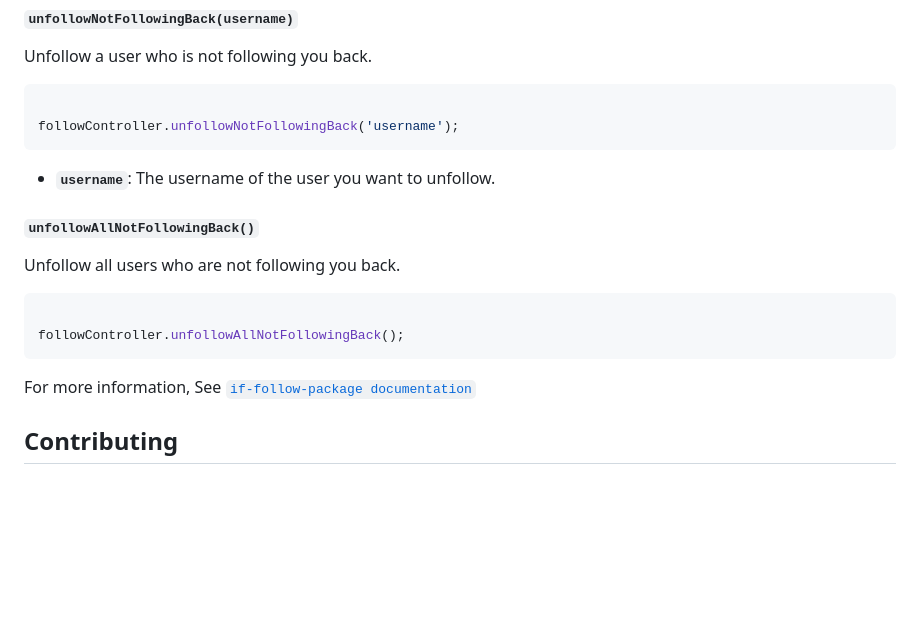
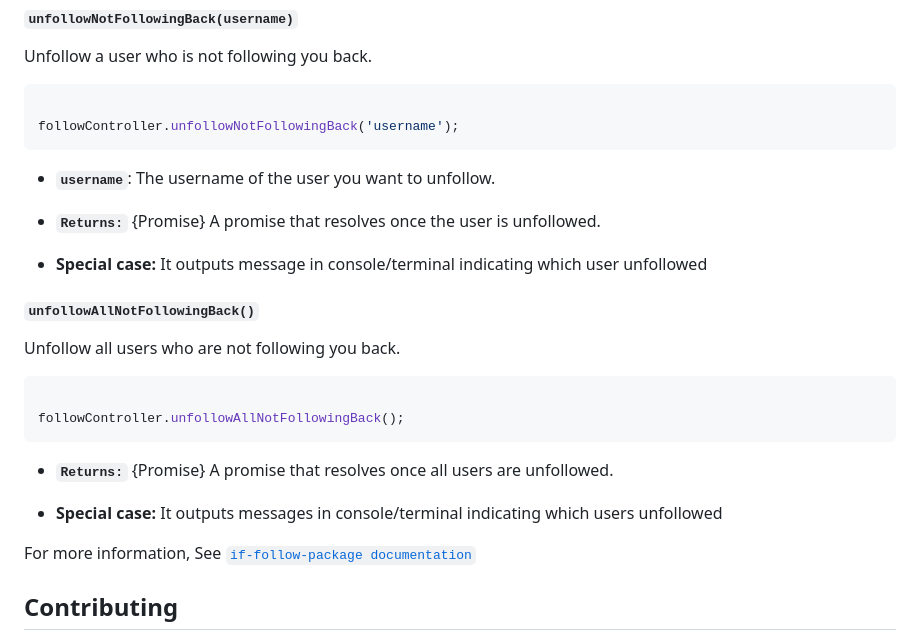
Before and after one commit to farhan7reza7/if-follow-package, a Markdown page: README.md, the part around the change. Drawn GitHub-style; blank space fills up the shorter version.

Commit message:
Update README.md
working on version 1.0.0

````diff
--- a/README.md
+++ b/README.md
@@ -370,6 +370,10 @@ followController.unfollowNotFollowingBack('username');
 ```
 *   **`username`**: The username of the user you want to unfollow.
 
+*   **`Returns:`**  {Promise<void>} A promise that resolves once the user is unfollowed.
+
+*   **Special case:** It outputs message in console/terminal indicating which user unfollowed
+
 ##### `unfollowAllNotFollowingBack()`
 
 Unfollow all users who are not following you back.
@@ -378,6 +382,9 @@ Unfollow all users who are not following you back.
 
 followController.unfollowAllNotFollowingBack();
 ```
+*   **`Returns:`** {Promise<void>} A promise that resolves once all users are unfollowed.
+
+*   **Special case:** It outputs messages in console/terminal indicating which users unfollowed
 
 For more information, See [`if-follow-package documentation`]()
 
````
